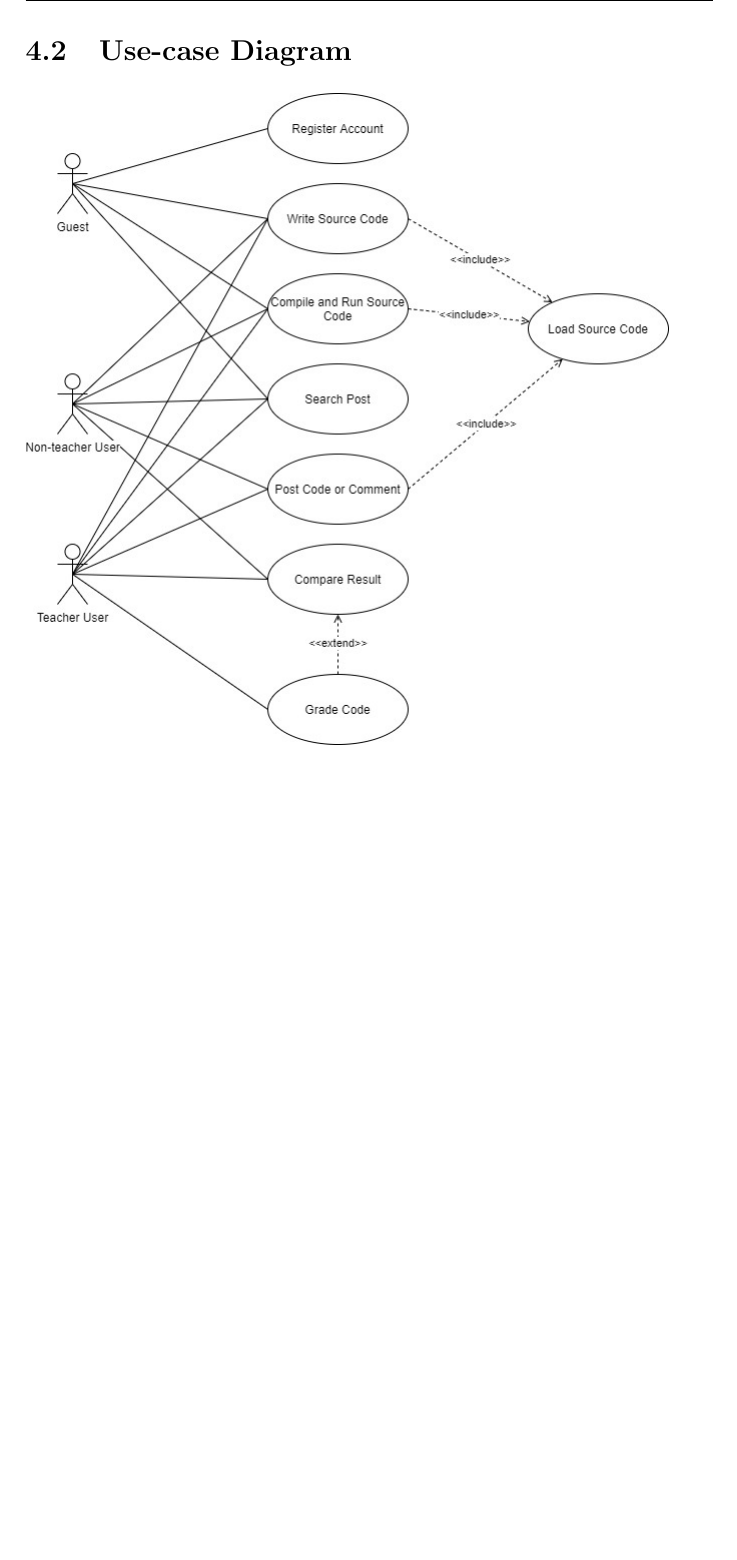
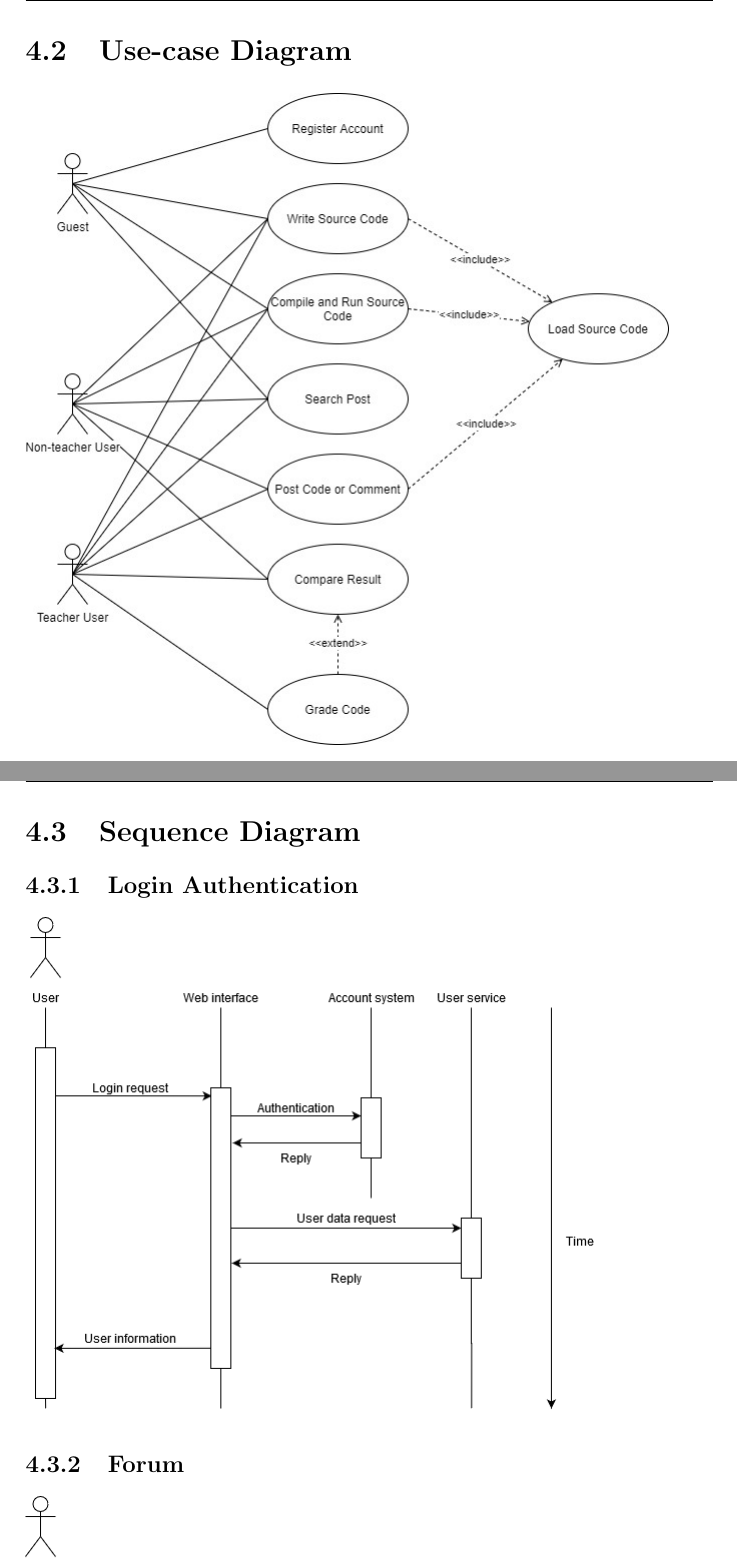
Before and after one commit to yuchitoto/CSCI3100-Project, a LaTeX book (CSCI3100_Documentation.tex, which reads Doc/Sys_Architecture.tex): part of page 12 of 12 before the commit and two parts of pages 12 and 13 of 13 after it, the two joined at a grey line, cut so that both start at the same text, the shorter picture padded with empty space. Compiled offline with pdfLaTeX.

Commit message:
add seq diagram

```diff
--- a/Doc/Sys_Architecture.tex
+++ b/Doc/Sys_Architecture.tex
@@ -4,3 +4,8 @@
 \newpage
 \section{Use-case Diagram}
 \includegraphics[scale=0.5]{Doc/Graphics/uml_use_case_2}
+\section{Sequence Diagram}
+    \subsection{Login Authentication}
+    \includegraphics[scale=0.5]{Doc/Graphics/seq_diagram_login}
+    \subsection{Forum}
+    \includegraphics[scale=0.5]{Doc/Graphics/seq_diagram_forum}
```
Also changed, not shown: Doc/Graphics/seq_diagram_forum.png (added), Doc/Graphics/seq_diagram_login.png (added), 1 other file.
